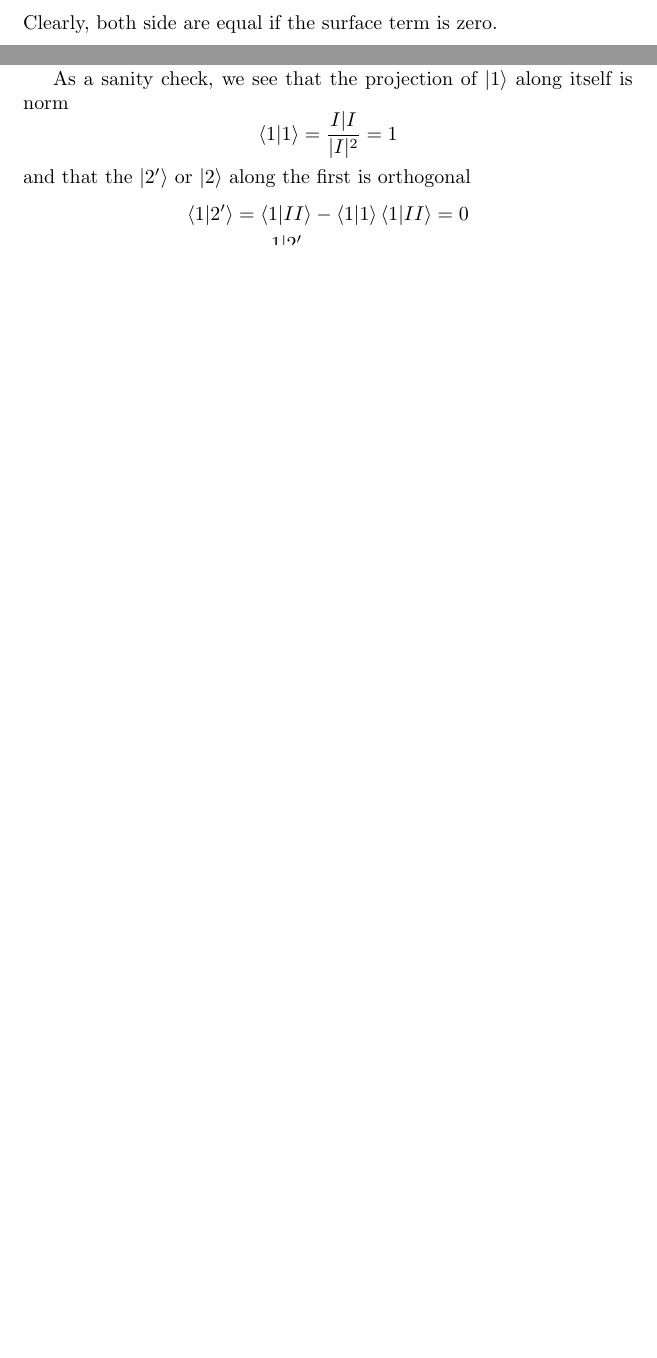
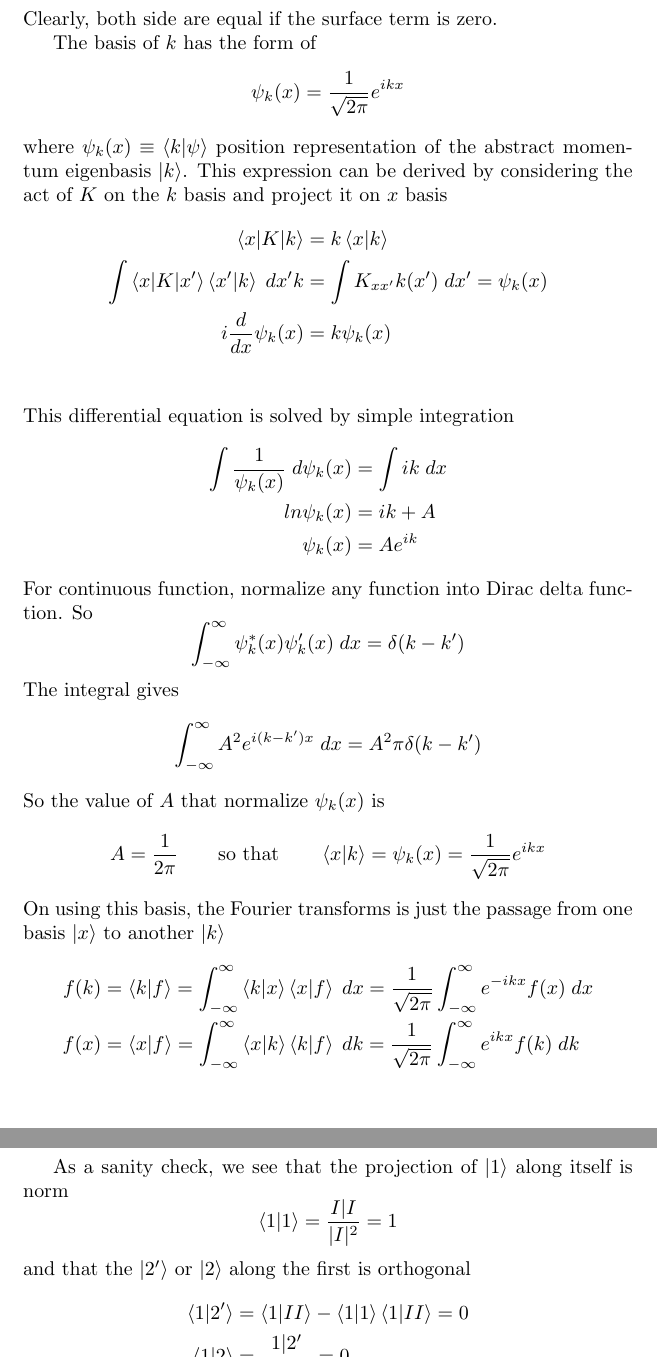
Before and after one commit to JohanesFaustus/PhysicalMathematics, a LaTeX document (Section/LinearAlgbra/LinAlg.tex): two parts of pages 10 and 13 of 18 before the commit and two parts of pages 11 and 14 of 19 after it, joined at a grey line, cut so that both start at the same text, the shorter picture padded with empty space. Compiled offline with pdfLaTeX.

Commit message:
added expression for k basis

```diff
--- a/Section/LinearAlgbra/LinAlg.tex
+++ b/Section/LinearAlgbra/LinAlg.tex
@@ -612,7 +612,43 @@ We are then equating it with the right-hand side, which we write as
 \end{align*}
 Clearly, both side are equal if the surface term is zero.
 
-\subsubsection*{Position operator}
+The basis of $k$ has the form of
+\begin{equation*}
+	\psi_k(x)=\frac{1 }{\sqrt{2\pi}}e^{ikx}
+\end{equation*}
+where $\psi_k(x)\equiv \braket{k|\psi}$ position representation of the abstract momentum eigenbasis $\ket{k}$.
+This expression can be derived by considering the act of $K$ on the $k$ basis and project it on $x$ basis
+\begin{align*}
+	\braket{x|K|k}&=k\braket{x|k}\\
+	\int \braket{x|K|x'}\braket{x'|k}\;dx'k &=\int K_{xx'}k(x')\;dx'=\psi_k(x)\\
+	i\frac{d }{dx }\psi_k(x )&=k \psi_k(x)\\
+\end{align*}
+This differential equation is solved by simple integration
+\begin{align*}
+	\int \frac{1 }{\psi_k(x)}\;d\psi_k(x)&=\int ik\;dx\\
+	ln \psi_k(x)&=ik+A\\
+	\psi_k(x)&=Ae^{ik}
+\end{align*}
+For continuous function, normalize any function into Dirac delta function.
+So
+\begin{equation*}
+	\int_{-\infty}^{\infty} \psi_k ^*(x) \psi_k' (x)\;dx=\delta(k-k')
+\end{equation*}
+The integral gives
+\begin{align*}
+	\int_{-\infty}^{\infty} A^2e^{i(k-k')x}\;dx=A^2\pi \delta(k-k')
+\end{align*}
+So the value of $A$ that normalize $\psi_k(x)$ is
+\begin{equation*}
+	A=\frac{1 }{2\pi}\qquad\text{so that}\qquad \braket{x|k}=\psi_k(x)=\frac{1 }{\sqrt{2\pi}}e^{ikx}
+\end{equation*}
+On using this basis, the Fourier transforms is just the passage from one basis $\ket{x}$ to another $\ket{k}$
+\begin{align*}
+	f(k)&=\braket{k|f}=\int_{-\infty}^{\infty} \braket{k|x}\braket{x|f}\;dx=\frac{1 }{\sqrt{2\pi}}\int_{-\infty}^{\infty} e^{-ikx} f(x)\;dx\\
+	f(x)&=\braket{x|f}=\int_{-\infty}^{\infty} \braket{x|k}\braket{k|f}\;dk=\frac{1 }{\sqrt{2\pi}}\int_{-\infty}^{\infty} e^{ikx} f(k)\;dk\\
+\end{align*}
+
+\subsubsection*{Position operator.}
 The action in $x$ basis is described as follows
 \begin{equation*}
 	X \ket{x}=x \ket{x}
```
